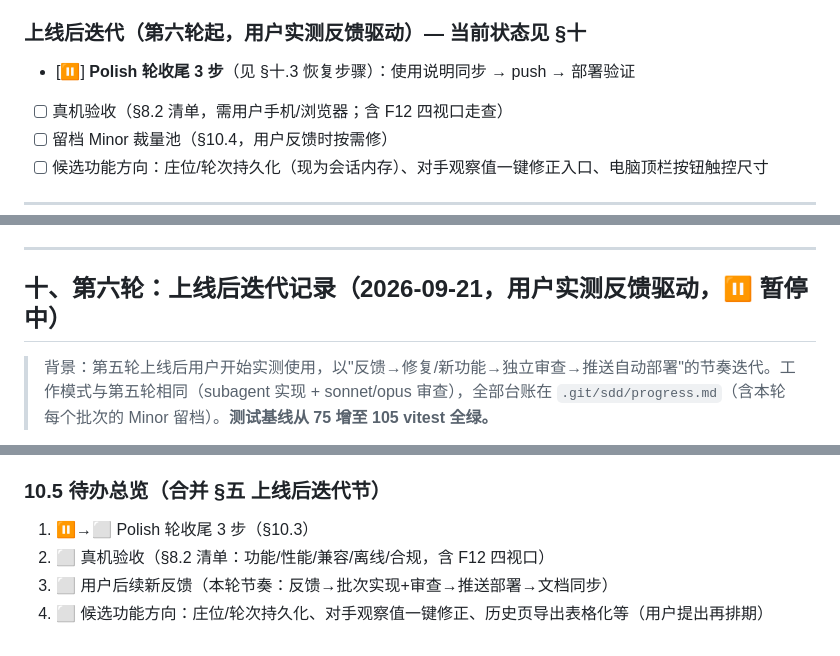
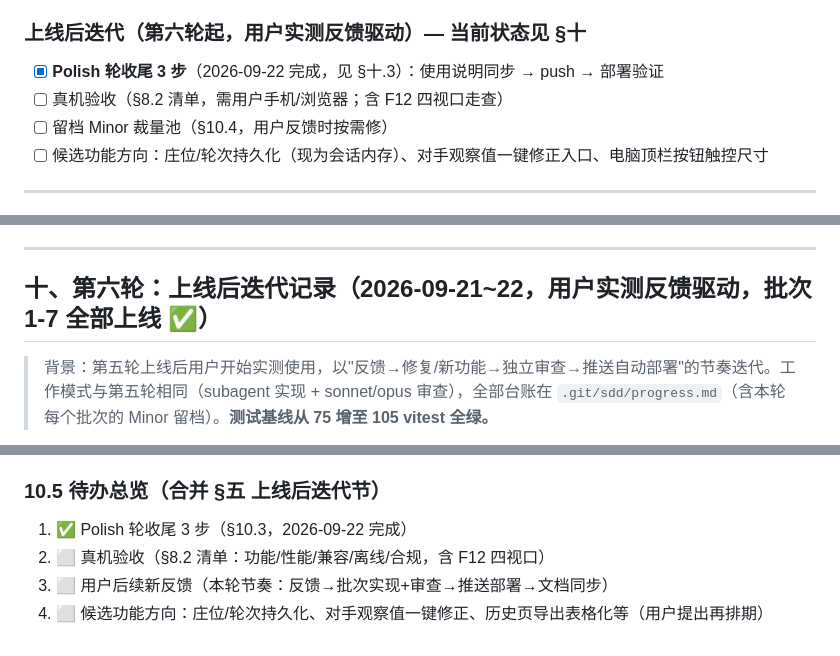
Before and after one commit to rho9306/TexasHoldem-asistant, a Markdown page: CLAUDE.md, 3 parts joined by grey strips. Rendered like a GitHub page.

```diff
--- a/CLAUDE.md
+++ b/CLAUDE.md
@@ -168,7 +168,7 @@ Texas/
 13. ⬜ （可选）App Store 上架（$99/年开发者账号；Codemagic云构建可免Mac）
 
 ### 上线后迭代（第六轮起，用户实测反馈驱动）— 当前状态见 §十
-- [⏸️] **Polish 轮收尾 3 步**（见 §十.3 恢复步骤）：使用说明同步 → push → 部署验证
+- [x] **Polish 轮收尾 3 步**（2026-09-22 完成，见 §十.3）：使用说明同步 → push → 部署验证
 - [ ] 真机验收（§8.2 清单，需用户手机/浏览器；含 F12 四视口走查）
 - [ ] 留档 Minor 裁量池（§10.4，用户反馈时按需修）
 - [ ] 候选功能方向：庄位/轮次持久化（现为会话内存）、对手观察值一键修正入口、电脑顶栏按钮触控尺寸
@@ -316,7 +316,7 @@ Texas/
 
 ---
 
-## 十、第六轮：上线后迭代记录（2026-09-21，用户实测反馈驱动，⏸️ 暂停中）
+## 十、第六轮：上线后迭代记录（2026-09-21~22，用户实测反馈驱动，批次 1-7 全部上线 ✅）
 
 > 背景：第五轮上线后用户开始实测使用，以"反馈→修复/新功能→独立审查→推送自动部署"的节奏迭代。工作模式与第五轮相同（subagent 实现 + sonnet/opus 审查），全部台账在 `.git/sdd/progress.md`（含本轮每个批次的 Minor 留档）。**测试基线从 75 增至 105 vitest 全绿。**
 
@@ -362,7 +362,7 @@ Texas/
 
 ### 10.5 待办总览（合并 §五 上线后迭代节）
 
-1. ⏸️→⬜ Polish 轮收尾 3 步（§10.3）
+1. ✅ Polish 轮收尾 3 步（§10.3，2026-09-22 完成）
 2. ⬜ 真机验收（§8.2 清单：功能/性能/兼容/离线/合规，含 F12 四视口）
 3. ⬜ 用户后续新反馈（本轮节奏：反馈→批次实现+审查→推送部署→文档同步）
 4. ⬜ 候选功能方向：庄位/轮次持久化、对手观察值一键修正、历史页导出表格化等（用户提出再排期）
```
Also changed, not shown: other parts of CLAUDE.md (+9 -9 lines).
